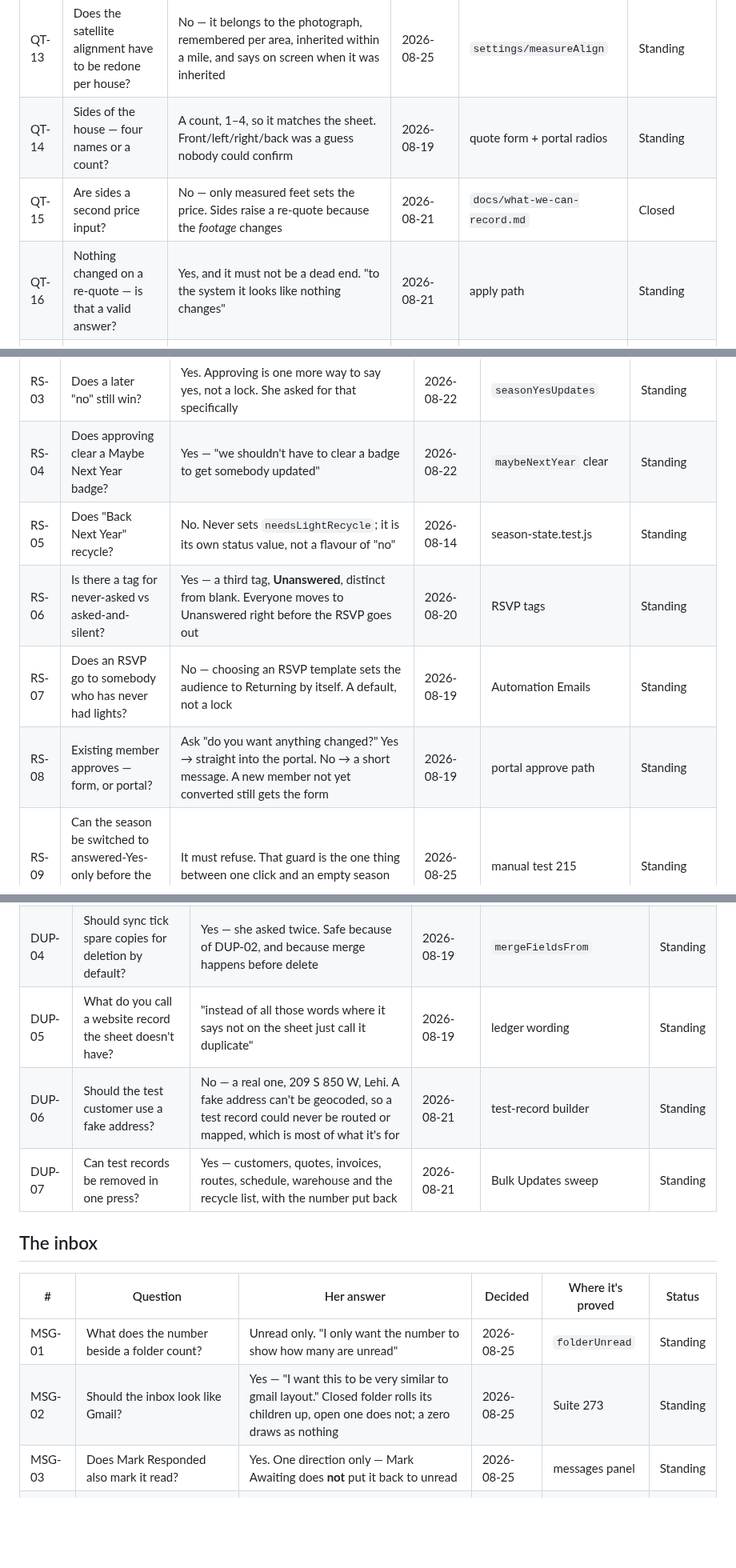
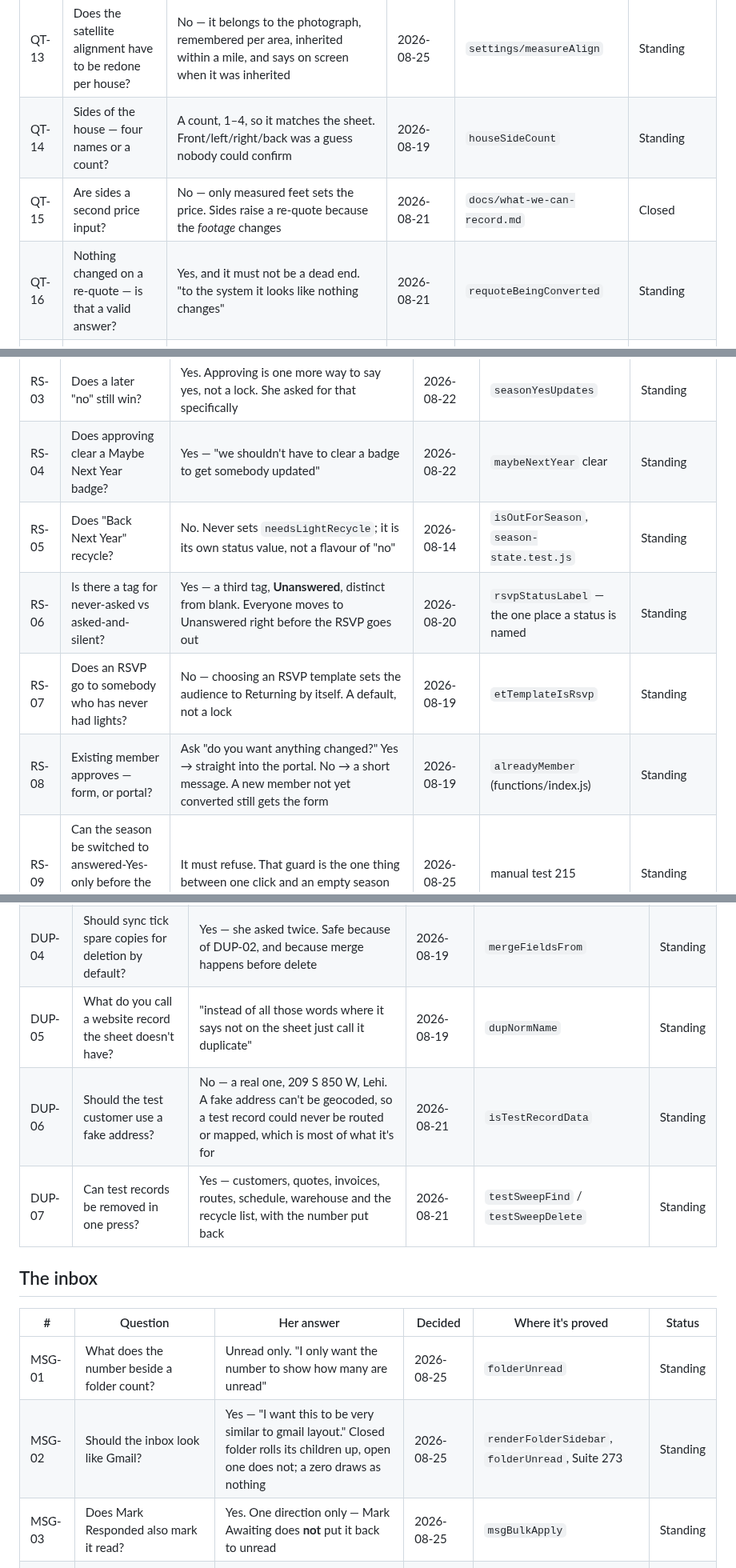
Before and after one commit to addieflips/Highlighting-Utah, a Markdown page: claude/questions-map.md, 3 parts joined by grey strips. Shown at 80% size. Rendered like a GitHub page; blank space fills up the shorter version.

```diff
--- a/claude/questions-map.md
+++ b/claude/questions-map.md
@@ -107,9 +107,9 @@ the docs record it as settled but no dated quote survives — treat those as wea
 | QT-11 | Does the measure tool save feet as well as price? | Both, in one press. "I need no guessing I need feet to be correct" | 2026-08-25 | `rmCommitPayload` | Standing |
 | QT-12 | Does the difficulty grade save when it's set? | Yes, automatically on change — not as a passenger on a commit button | 2026-08-25 | `#rmDifficulty` listener | Standing |
 | QT-13 | Does the satellite alignment have to be redone per house? | No — it belongs to the photograph, remembered per area, inherited within a mile, and says on screen when it was inherited | 2026-08-25 | `settings/measureAlign` | Standing |
-| QT-14 | Sides of the house — four names or a count? | A count, 1–4, so it matches the sheet. Front/left/right/back was a guess nobody could confirm | 2026-08-19 | quote form + portal radios | Standing |
+| QT-14 | Sides of the house — four names or a count? | A count, 1–4, so it matches the sheet. Front/left/right/back was a guess nobody could confirm | 2026-08-19 | `houseSideCount` | Standing |
 | QT-15 | Are sides a second price input? | No — only measured feet sets the price. Sides raise a re-quote because the *footage* changes | 2026-08-21 | `docs/what-we-can-record.md` | Closed |
-| QT-16 | Nothing changed on a re-quote — is that a valid answer? | Yes, and it must not be a dead end. "to the system it looks like nothing changes" | 2026-08-21 | apply path | Standing |
+| QT-16 | Nothing changed on a re-quote — is that a valid answer? | Yes, and it must not be a dead end. "to the system it looks like nothing changes" | 2026-08-21 | `requoteBeingConverted` | Standing |
 | QT-17 | Re-quote approval — how does the customer answer? | Three buttons: fill out a fresh form / change one thing in the portal / keep everything. The fresh form pre-fills from file, omits gate code and house notes, charges no portal change fee, sets no 48-hour lock | (chat) | not in repo yet | Decided — not built |
 
 ## RSVP and season status
@@ -120,10 +120,10 @@ the docs record it as settled but no dated quote survives — treat those as wea
 | RS-02 | ~~Does approving override a recorded no?~~ | ~~No — a recorded "no" is a deliberate answer and one inferred from a price should not outrank it~~ | 2026-08-19 | kept as the argument against | Superseded → RS-01 |
 | RS-03 | Does a later "no" still win? | Yes. Approving is one more way to say yes, not a lock. She asked for that specifically | 2026-08-22 | `seasonYesUpdates` | Standing |
 | RS-04 | Does approving clear a Maybe Next Year badge? | Yes — "we shouldn't have to clear a badge to get somebody updated" | 2026-08-22 | `maybeNextYear` clear | Standing |
-| RS-05 | Does "Back Next Year" recycle? | No. Never sets `needsLightRecycle`; it is its own status value, not a flavour of "no" | 2026-08-14 | season-state.test.js | Standing |
-| RS-06 | Is there a tag for never-asked vs asked-and-silent? | Yes — a third tag, **Unanswered**, distinct from blank. Everyone moves to Unanswered right before the RSVP goes out | 2026-08-20 | RSVP tags | Standing |
-| RS-07 | Does an RSVP go to somebody who has never had lights? | No — choosing an RSVP template sets the audience to Returning by itself. A default, not a lock | 2026-08-19 | Automation Emails | Standing |
-| RS-08 | Existing member approves — form, or portal? | Ask "do you want anything changed?" Yes → straight into the portal. No → a short message. A new member not yet converted still gets the form | 2026-08-19 | portal approve path | Standing |
+| RS-05 | Does "Back Next Year" recycle? | No. Never sets `needsLightRecycle`; it is its own status value, not a flavour of "no" | 2026-08-14 | `isOutForSeason`, `season-state.test.js` | Standing |
+| RS-06 | Is there a tag for never-asked vs asked-and-silent? | Yes — a third tag, **Unanswered**, distinct from blank. Everyone moves to Unanswered right before the RSVP goes out | 2026-08-20 | `rsvpStatusLabel` — the one place a status is named | Standing |
+| RS-07 | Does an RSVP go to somebody who has never had lights? | No — choosing an RSVP template sets the audience to Returning by itself. A default, not a lock | 2026-08-19 | `etTemplateIsRsvp` | Standing |
+| RS-08 | Existing member approves — form, or portal? | Ask "do you want anything changed?" Yes → straight into the portal. No → a short message. A new member not yet converted still gets the form | 2026-08-19 | `alreadyMember` (functions/index.js) | Standing |
 | RS-09 | Can the season be switched to answered-Yes-only before the RSVP is marked sent? | It must refuse. That guard is the one thing between one click and an empty season | 2026-08-25 | manual test 215 | Standing |
 | RS-11 | How many days before install should a confirmation go out? | The question does not apply — **there is no pre-install confirmation.** It is the RSVP email, sent once at the start of the season: "This is for emails we don't have twillo and this would be for RSVP emails." Earlier than any N-days answer, and better, because it lands before anything is built | 2026-08-21 | Q-005; Automation Emails | Standing |
 | RS-12 | What happens to a job whose confirmation comes back disputed? | **There is no disputed state.** The RSVP takes exactly three answers and `portalRsvp` rejects anything else. ⚠ A catch-all "something is wrong" reply was considered and **rejected — do not rebuild**: an answer that sometimes means *don't come* and sometimes means *my colours are wrong* is how a crew skips a house that was fine. A problem is a phone call; a wrong detail is the portal | 2026-08-21 | Q-006; R-005 retired | Closed |
@@ -200,17 +200,17 @@ the docs record it as settled but no dated quote survives — treat those as wea
 | DUP-02 | When are two records the same person? | "two different names are never duplicates unless one is surname firstname and the other is firstname surname." Griner Lauren and Lauren Griner are one; Chafffetz and Chaffetz are not | 2026-08-18 | `dupNormName` sorts the words | Standing |
 | DUP-03 | Group duplicates by phone, email or street as well as name? | **Rejected — do not rebuild.** Measured on the real book: 17 phone numbers are held by two people and 14 of those are genuine households | 2026-08-19 | CLAUDE.md | Closed |
 | DUP-04 | Should sync tick spare copies for deletion by default? | Yes — she asked twice. Safe because of DUP-02, and because merge happens before delete | 2026-08-19 | `mergeFieldsFrom` | Standing |
-| DUP-05 | What do you call a website record the sheet doesn't have? | "instead of all those words where it says not on the sheet just call it duplicate" | 2026-08-19 | ledger wording | Standing |
-| DUP-06 | Should the test customer use a fake address? | No — a real one, 209 S 850 W, Lehi. A fake address can't be geocoded, so a test record could never be routed or mapped, which is most of what it's for | 2026-08-21 | test-record builder | Standing |
-| DUP-07 | Can test records be removed in one press? | Yes — customers, quotes, invoices, routes, schedule, warehouse and the recycle list, with the number put back | 2026-08-21 | Bulk Updates sweep | Standing |
+| DUP-05 | What do you call a website record the sheet doesn't have? | "instead of all those words where it says not on the sheet just call it duplicate" | 2026-08-19 | `dupNormName` | Standing |
+| DUP-06 | Should the test customer use a fake address? | No — a real one, 209 S 850 W, Lehi. A fake address can't be geocoded, so a test record could never be routed or mapped, which is most of what it's for | 2026-08-21 | `isTestRecordData` | Standing |
+| DUP-07 | Can test records be removed in one press? | Yes — customers, quotes, invoices, routes, schedule, warehouse and the recycle list, with the number put back | 2026-08-21 | `testSweepFind` / `testSweepDelete` | Standing |
 
 ## The inbox
 
 | # | Question | Her answer | Decided | Where it's proved | Status |
 |---|---|---|---|---|---|
 | MSG-01 | What does the number beside a folder count? | Unread only. "I only want the number to show how many are unread" | 2026-08-25 | `folderUnread` | Standing |
-| MSG-02 | Should the inbox look like Gmail? | Yes — "I want this to be very similar to gmail layout." Closed folder rolls its children up, open one does not; a zero draws as nothing | 2026-08-25 | Suite 273 | Standing |
-| MSG-03 | Does Mark Responded also mark it read? | Yes. One direction only — Mark Awaiting does **not** put it back to unread | 2026-08-25 | messages panel | Standing |
+| MSG-02 | Should the inbox look like Gmail? | Yes — "I want this to be very similar to gmail layout." Closed folder rolls its children up, open one does not; a zero draws as nothing | 2026-08-25 | `renderFolderSidebar`, `folderUnread`, Suite 273 | Standing |
+| MSG-03 | Does Mark Responded also mark it read? | Yes. One direction only — Mark Awaiting does **not** put it back to unread | 2026-08-25 | `msgBulkApply` | Standing |
 | MSG-04 | Replace drag-and-drop with tick-and-move? | No — add it. Drag and right-click are kept, because somebody already used to dragging must not lose it | 2026-08-25 | `msgMoveTo` | Standing |
 | MSG-05 | Can the Billing, Quotes and Text Messages folders be renamed or deleted? | No — other parts of the app look them up by name | (chat) | not in repo yet | Standing |
 
```
Also changed, not shown: other parts of claude/questions-map.md (+25 -25 lines).
